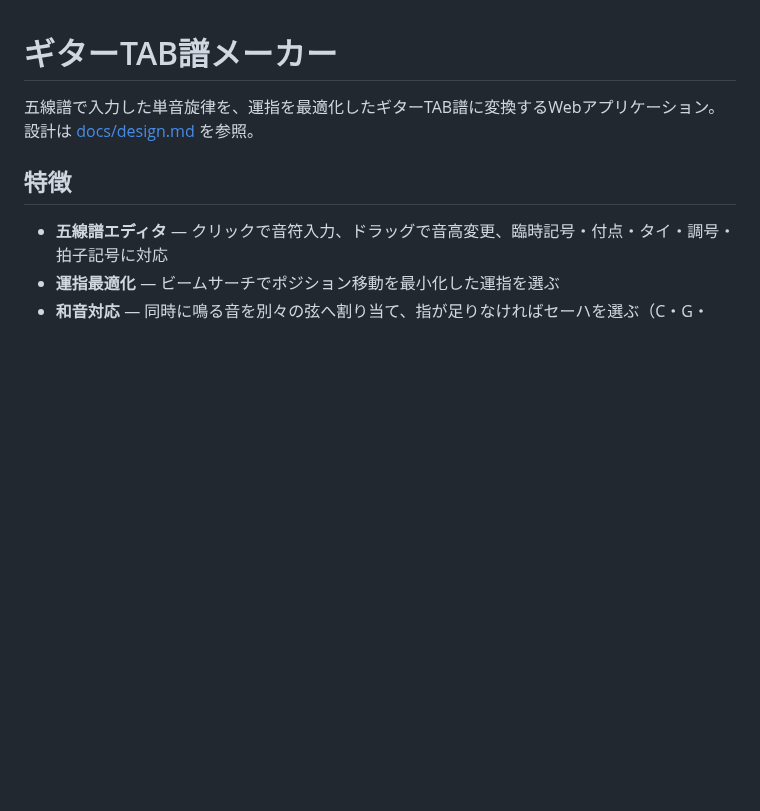
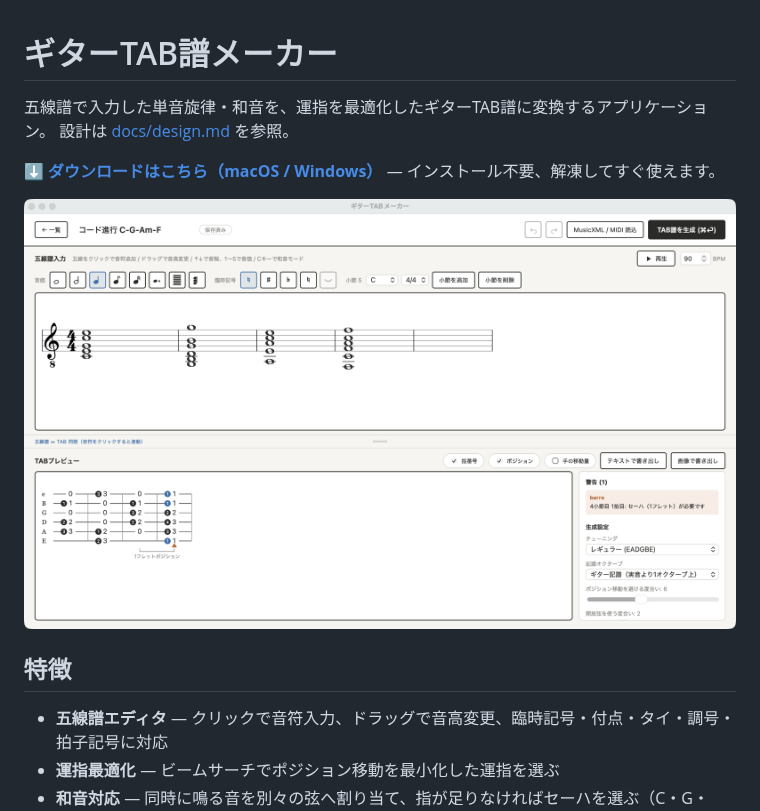
Before and after one commit to SoraYanagiya/tab_maker, a Markdown page: README.md, the part around the change. GitHub-like rendering; pictures changed too: docs/images/screenshot.png (added); blank space fills up the shorter version.

Commit message:
READMEにスクリーンショットとダウンロード導線を追加
冒頭にReleases(latest)への直リンクを置き、実際にビルド済みアプリで
コード進行(C-G-Am-F)を生成した画面のスクリーンショットを添えた。

Co-Authored-By: Claude Sonnet 5 <noreply@anthropic.com>

```diff
--- a/README.md
+++ b/README.md
@@ -1,7 +1,11 @@
 # ギターTAB譜メーカー
 
-五線譜で入力した単音旋律を、運指を最適化したギターTAB譜に変換するWebアプリケーション。
+五線譜で入力した単音旋律・和音を、運指を最適化したギターTAB譜に変換するアプリケーション。
 設計は [docs/design.md](docs/design.md) を参照。
+
+**[⬇ ダウンロードはこちら（macOS / Windows）](../../releases/tag/latest)** — インストール不要、解凍してすぐ使えます。
+
+![アプリのスクリーンショット](docs/images/screenshot.png)
 
 ## 特徴
 
```
